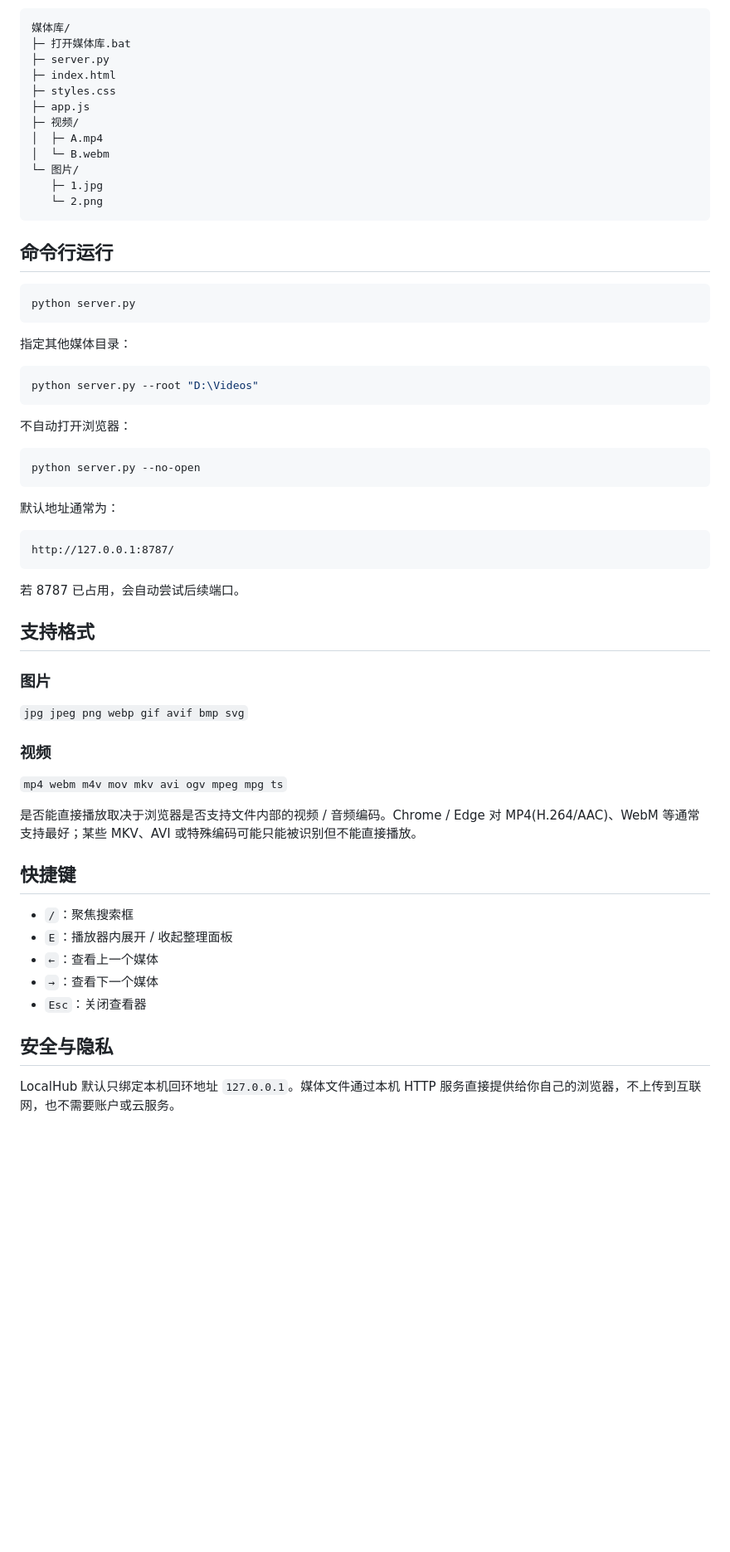
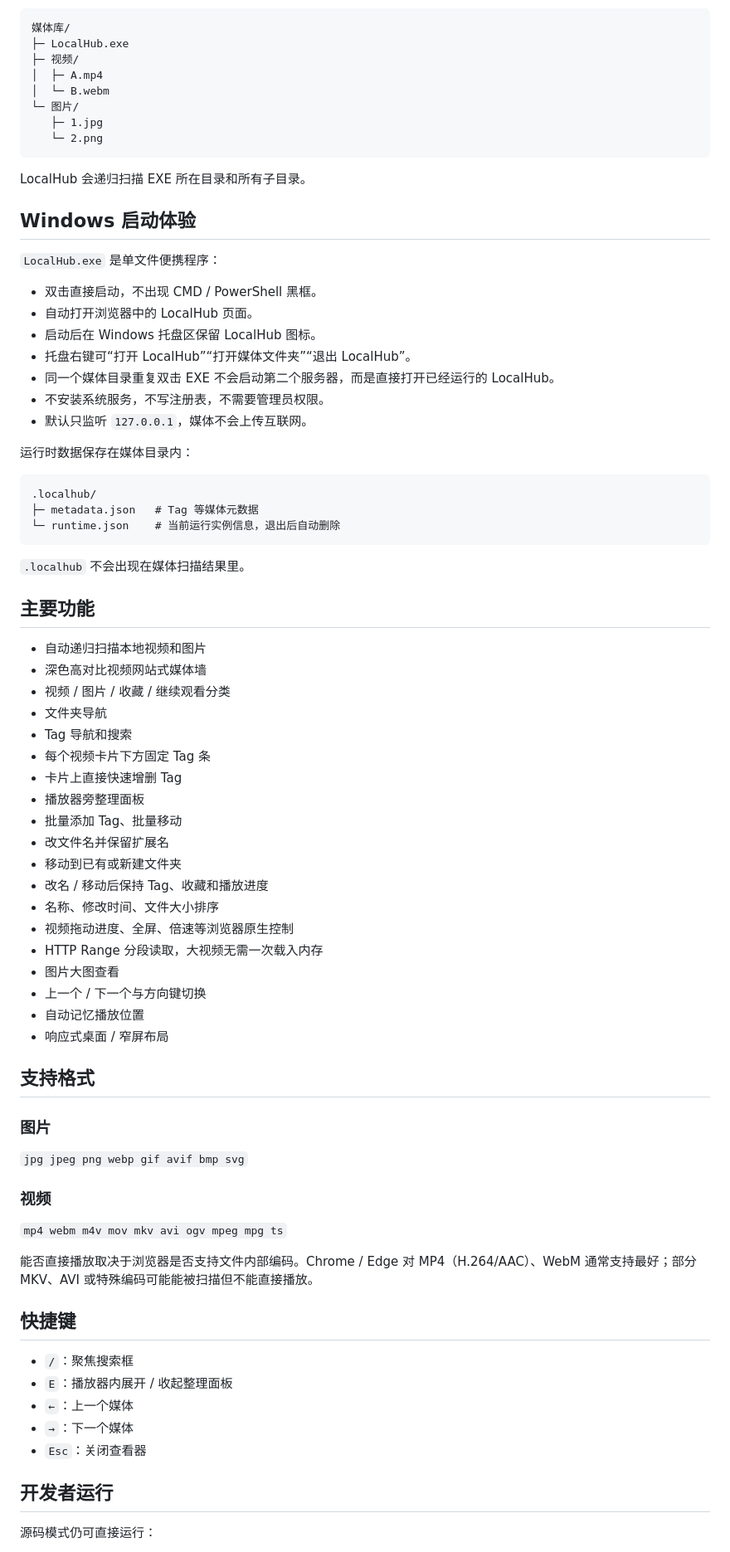
Before and after one commit to dudulu2/Local-hub, a Markdown page: README.md, the part around one of its changes. Shown at 83% size. GitHub-like rendering; blank space fills up the shorter version.

Commit message:
docs: switch usage guide to packaged LocalHub.exe

````diff
--- a/README.md
+++ b/README.md
@@ -76,11 +15,7 @@ Tag 不写入视频或图片文件本身。第一次保存 Tag 后，媒体根
 
 ```text
 媒体库/
-├─ 打开媒体库.bat
-├─ server.py
-├─ index.html
-├─ styles.css
-├─ app.js
+├─ LocalHub.exe
 ├─ 视频/
 │  ├─ A.mp4
 │  └─ B.webm
@@ -89,31 +24,51 @@ Tag 不写入视频或图片文件本身。第一次保存 Tag 后，媒体根
    └─ 2.png
 ```
 
-## 命令行运行
+LocalHub 会递归扫描 EXE 所在目录和所有子目录。
 
-```bash
-python server.py
+## Windows 启动体验
+
+`LocalHub.exe` 是单文件便携程序：
+
+- 双击直接启动，不出现 CMD / PowerShell 黑框。
+- 自动打开浏览器中的 LocalHub 页面。
+- 启动后在 Windows 托盘区保留 LocalHub 图标。
+- 托盘右键可“打开 LocalHub”“打开媒体文件夹”“退出 LocalHub”。
+- 同一个媒体目录重复双击 EXE 不会启动第二个服务器，而是直接打开已经运行的 LocalHub。
+- 不安装系统服务，不写注册表，不需要管理员权限。
+- 默认只监听 `127.0.0.1`，媒体不会上传互联网。
+
+运行时数据保存在媒体目录内：
+
+```text
+.localhub/
+├─ metadata.json   # Tag 等媒体元数据
+└─ runtime.json    # 当前运行实例信息，退出后自动删除
 ```
 
-指定其他媒体目录：
+`.localhub` 不会出现在媒体扫描结果里。
 
-```bash
-python server.py --root "D:\Videos"
-```
+## 主要功能
 
-不自动打开浏览器：
-
-```bash
-python server.py --no-open
-```
-
-默认地址通常为：
-
-```text
-http://127.0.0.1:8787/
-```
-
-若 8787 已占用，会自动尝试后续端口。
+- 自动递归扫描本地视频和图片
+- 深色高对比视频网站式媒体墙
+- 视频 / 图片 / 收藏 / 继续观看分类
+- 文件夹导航
+- Tag 导航和搜索
+- 每个视频卡片下方固定 Tag 条
+- 卡片上直接快速增删 Tag
+- 播放器旁整理面板
+- 批量添加 Tag、批量移动
+- 改文件名并保留扩展名
+- 移动到已有或新建文件夹
+- 改名 / 移动后保持 Tag、收藏和播放进度
+- 名称、修改时间、文件大小排序
+- 视频拖动进度、全屏、倍速等浏览器原生控制
+- HTTP Range 分段读取，大视频无需一次载入内存
+- 图片大图查看
+- 上一个 / 下一个与方向键切换
+- 自动记忆播放位置
+- 响应式桌面 / 窄屏布局
 
 ## 支持格式
 
@@ -125,17 +80,17 @@ http://127.0.0.1:8787/
 
 `mp4 webm m4v mov mkv avi ogv mpeg mpg ts`
 
-是否能直接播放取决于浏览器是否支持文件内部的视频 / 音频编码。Chrome / Edge 对 MP4(H.264/AAC)、WebM 等通常支持最好；某些 MKV、AVI 或特殊编码可能只能被识别但不能直接播放。
+能否直接播放取决于浏览器是否支持文件内部编码。Chrome / Edge 对 MP4（H.264/AAC）、WebM 通常支持最好；部分 MKV、AVI 或特殊编码可能能被扫描但不能直接播放。
 
 ## 快捷键
 
 - `/`：聚焦搜索框
 - `E`：播放器内展开 / 收起整理面板
-- `←`：查看上一个媒体
-- `→`：查看下一个媒体
+- `←`：上一个媒体
+- `→`：下一个媒体
 - `Esc`：关闭查看器
 
-## 安全与隐私
+## 开发者运行
 
-LocalHub 默认只绑定本机回环地址 `127.0.0.1`。媒体文件通过本机 HTTP 服务直接提供给你自己的浏览器，不上传到互联网，也不需要账户或云服务。
+源码模式仍可直接运行：
 
````
Also changed, not shown: other parts of README.md (+52 -73 lines).
